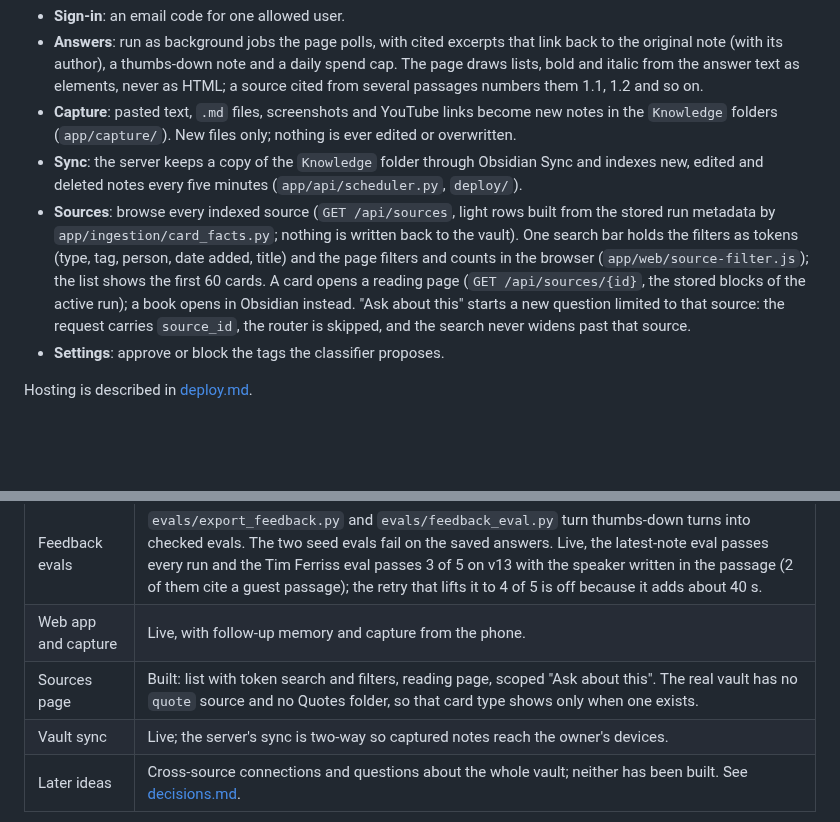
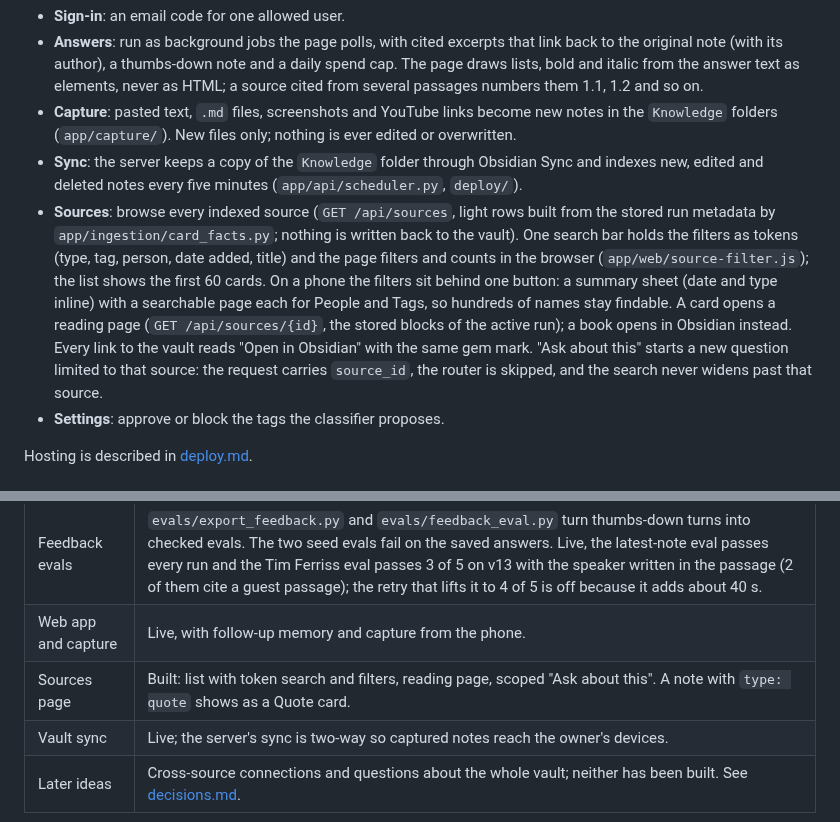
Before and after one commit to matteop92/knowledge-base-agent, a Markdown page: docs/architecture.md, 2 parts joined by grey strips. GitHub-like rendering; blank space fills up the shorter version.

```diff
--- a/docs/architecture.md
+++ b/docs/architecture.md
@@ -102,7 +102,7 @@ Every transcript passage carries its speaker, read from the run's parsed blocks
 - **Answers**: run as background jobs the page polls, with cited excerpts that link back to the original note (with its author), a thumbs-down note and a daily spend cap. The page draws lists, bold and italic from the answer text as elements, never as HTML; a source cited from several passages numbers them 1.1, 1.2 and so on.
 - **Capture**: pasted text, `.md` files, screenshots and YouTube links become new notes in the `Knowledge` folders (`app/capture/`). New files only; nothing is ever edited or overwritten.
 - **Sync**: the server keeps a copy of the `Knowledge` folder through Obsidian Sync and indexes new, edited and deleted notes every five minutes (`app/api/scheduler.py`, `deploy/`).
-- **Sources**: browse every indexed source (`GET /api/sources`, light rows built from the stored run metadata by `app/ingestion/card_facts.py`; nothing is written back to the vault). One search bar holds the filters as tokens (type, tag, person, date added, title) and the page filters and counts in the browser (`app/web/source-filter.js`); the list shows the first 60 cards. A card opens a reading page (`GET /api/sources/{id}`, the stored blocks of the active run); a book opens in Obsidian instead. "Ask about this" starts a new question limited to that source: the request carries `source_id`, the router is skipped, and the search never widens past that source.
+- **Sources**: browse every indexed source (`GET /api/sources`, light rows built from the stored run metadata by `app/ingestion/card_facts.py`; nothing is written back to the vault). One search bar holds the filters as tokens (type, tag, person, date added, title) and the page filters and counts in the browser (`app/web/source-filter.js`); the list shows the first 60 cards. On a phone the filters sit behind one button: a summary sheet (date and type inline) with a searchable page each for People and Tags, so hundreds of names stay findable. A card opens a reading page (`GET /api/sources/{id}`, the stored blocks of the active run); a book opens in Obsidian instead. Every link to the vault reads "Open in Obsidian" with the same gem mark. "Ask about this" starts a new question limited to that source: the request carries `source_id`, the router is skipped, and the search never widens past that source.
 - **Settings**: approve or block the tags the classifier proposes.
 
 Hosting is described in [deploy.md](deploy.md).
@@ -117,6 +117,6 @@ Hosting is described in [deploy.md](deploy.md).
 | Question routing | Live: every question is routed catalog, narrowed or plain. The router set scores 65 of 67 (one plain question about a named article goes narrowed) and the 26 approved catalog questions pass 3 of 3. |
 | Feedback evals | `evals/export_feedback.py` and `evals/feedback_eval.py` turn thumbs-down turns into checked evals. The two seed evals fail on the saved answers. Live, the latest-note eval passes every run and the Tim Ferriss eval passes 3 of 5 on v13 with the speaker written in the passage (2 of them cite a guest passage); the retry that lifts it to 4 of 5 is off because it adds about 40 s. |
 | Web app and capture | Live, with follow-up memory and capture from the phone. |
-| Sources page | Built: list with token search and filters, reading page, scoped "Ask about this". The real vault has no `quote` source and no Quotes folder, so that card type shows only when one exists. |
+| Sources page | Built: list with token search and filters, reading page, scoped "Ask about this". A note with `type: quote` shows as a Quote card. |
 | Vault sync | Live; the server's sync is two-way so captured notes reach the owner's devices. |
 | Later ideas | Cross-source connections and questions about the whole vault; neither has been built. See [decisions.md](decisions.md). |
```
Also changed, not shown: docs/decisions.md (+1 -0 lines).
